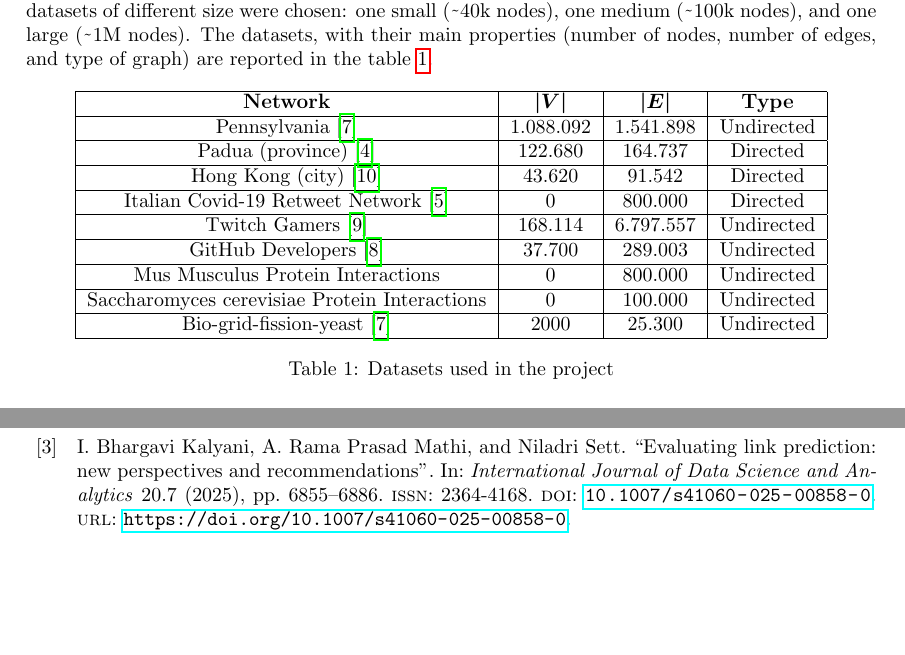
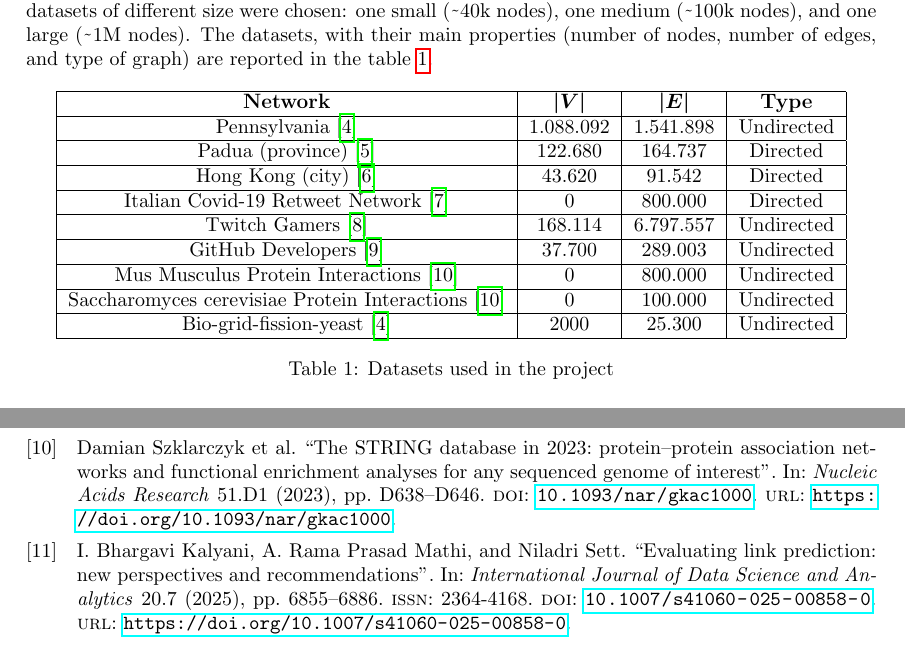
Before and after one commit to Remdox/LFN_Graph_Embeddings, a LaTeX document (reports/first_proposal/first_proposal.tex, which reads reports/first_proposal/content/references.bib, reports/first_proposal/content/sec2_datasets.tex): two parts of pages 3 and 4 of 5 before the commit and two parts of pages 3 and 5 of 5 after it, joined at a grey line, cut so that both start at the same text, the shorter picture padded with empty space. Compiled offline with pdfLaTeX.

Commit message:
Updated references style

```diff
--- a/reports/first_proposal/content/references.bib
+++ b/reports/first_proposal/content/references.bib
@@ -90,3 +90,15 @@
     archivePrefix={arXiv},
     primaryClass={cs.LG}
 }
+
+@article{szklarczyk2023string,
+  author  = {Szklarczyk, Damian and Kirsch, Robert and Koutrouli, Maria and Nastou, Katerina and Mehryary, Farnaz and Hachilif, Ramin and Gable, Annika L. and Fang, Tong and Doncheva, Nadezhda T. and Pyysalo, Sampo and Bork, Peer and Jensen, Lars J. and von Mering, Christian},
+  title   = {The STRING database in 2023: protein--protein association networks and functional enrichment analyses for any sequenced genome of interest},
+  journal = {Nucleic Acids Research},
+  year    = {2023},
+  volume  = {51},
+  number  = {D1},
+  pages   = {D638--D646},
+  doi     = {10.1093/nar/gkac1000},
+  url     = {https://doi.org/10.1093/nar/gkac1000}
+}
--- a/reports/first_proposal/content/sec2_datasets.tex
+++ b/reports/first_proposal/content/sec2_datasets.tex
@@ -21,9 +21,9 @@ The datasets, with their main properties (number of nodes, number of edges, and
         \hline
         GitHub Developers \cite{rozemberczki2019multiscale} & 37.700 & 289.003 & Undirected \\
         \hline
-        Mus Musculus Protein Interactions & 0 & 800.000 & Undirected \\
+        Mus Musculus Protein Interactions \cite{szklarczyk2023string} & 0 & 800.000 & Undirected \\
         \hline
-        Saccharomyces cerevisiae Protein Interactions & 0 & 100.000 & Undirected \\
+        Saccharomyces cerevisiae Protein Interactions \cite{szklarczyk2023string} & 0 & 100.000 & Undirected \\
         \hline
         Bio-grid-fission-yeast \cite{nr} & 2000 & 25.300 & Undirected \\
         \hline
--- a/reports/first_proposal/first_proposal.tex
+++ b/reports/first_proposal/first_proposal.tex
@@ -1,5 +1,5 @@
 \documentclass{report}
-\usepackage[backend=biber,style=numeric]{biblatex}
+\usepackage[backend=biber,style=numeric, sorting=none]{biblatex}
 \usepackage{bm}
 \usepackage{graphicx}
 \usepackage{url}
```
Also changed, not shown: reports/first_proposal/first_proposal.pdf, reports/first_proposal/content/references.bib (2 more changed lines).
